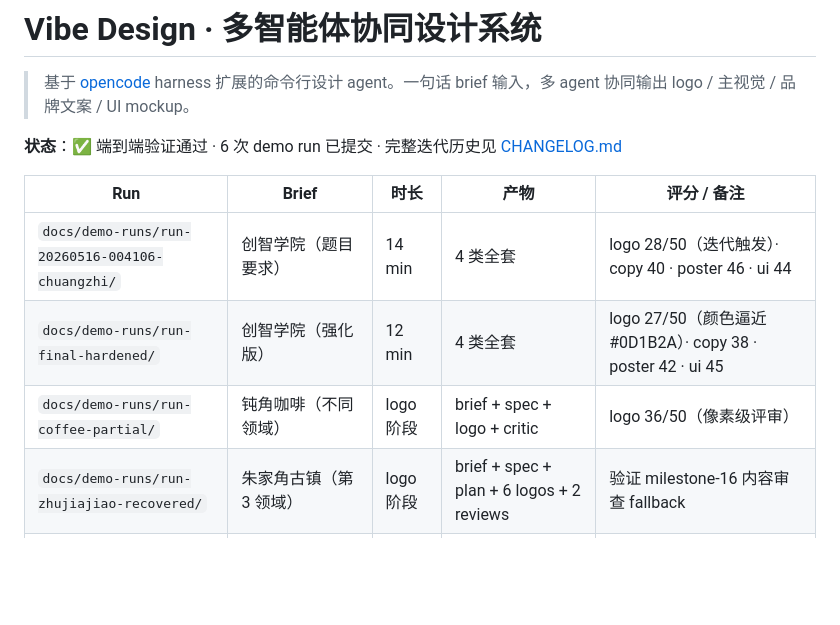
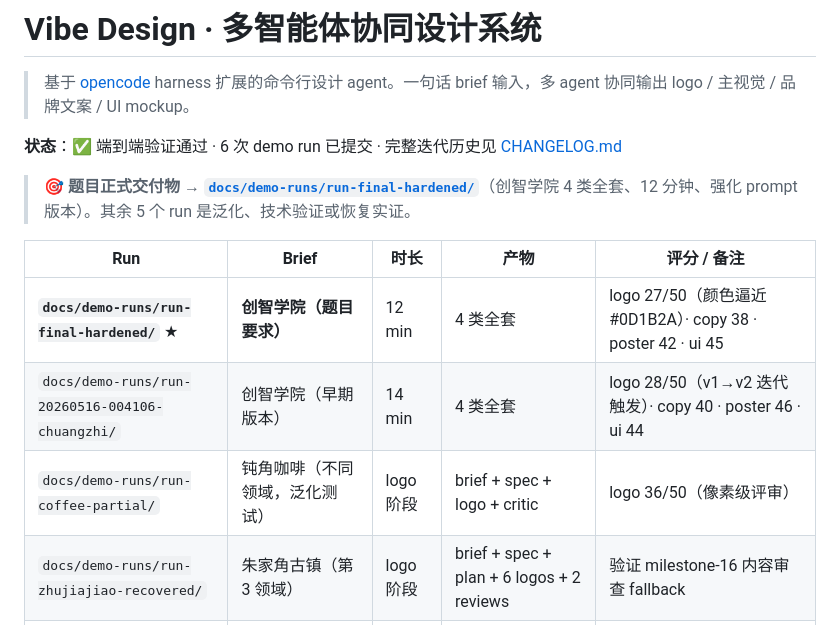
Before and after one commit to recynie/SII-vibe-designer, a Markdown page: README.md, the part around the change. Rendered like a GitHub page; blank space fills up the shorter version.

Commit message:
milestone-40: README marks run-final-hardened as 题目正式交付物
Reorder + highlight: defense reader/teacher should look at
run-final-hardened first (the official answer to '请为创智学院做品牌
设计'). Other 5 runs are clearly labeled as their actual purpose
(generalization tests, tech verifications, recovery evidence).

Avoids the natural mistake of starting with run-20260516-... because
it's first alphabetically.

```diff
--- a/README.md
+++ b/README.md
@@ -4,11 +4,13 @@
 
 **状态**：✅ 端到端验证通过 · 6 次 demo run 已提交 · 完整迭代历史见 [CHANGELOG.md](./CHANGELOG.md)
 
+> 🎯 **题目正式交付物 → [`docs/demo-runs/run-final-hardened/`](./docs/demo-runs/run-final-hardened/)**（创智学院 4 类全套、12 分钟、强化 prompt 版本）。其余 5 个 run 是泛化、技术验证或恢复实证。
+
 | Run | Brief | 时长 | 产物 | 评分 / 备注 |
 |---|---|---|---|---|
-| `docs/demo-runs/run-20260516-004106-chuangzhi/` | 创智学院（题目要求） | 14 min | 4 类全套 | logo 28/50（迭代触发）· copy 40 · poster 46 · ui 44 |
-| `docs/demo-runs/run-final-hardened/` | 创智学院（强化版） | 12 min | 4 类全套 | logo 27/50（颜色逼近 #0D1B2A）· copy 38 · poster 42 · ui 45 |
-| `docs/demo-runs/run-coffee-partial/` | 钝角咖啡（不同领域） | logo 阶段 | brief + spec + logo + critic | logo 36/50（像素级评审） |
+| **`docs/demo-runs/run-final-hardened/`** ★ | **创智学院（题目要求）** | 12 min | 4 类全套 | logo 27/50（颜色逼近 #0D1B2A）· copy 38 · poster 42 · ui 45 |
+| `docs/demo-runs/run-20260516-004106-chuangzhi/` | 创智学院（早期版本） | 14 min | 4 类全套 | logo 28/50（v1→v2 迭代触发）· copy 40 · poster 46 · ui 44 |
+| `docs/demo-runs/run-coffee-partial/` | 钝角咖啡（不同领域，泛化测试） | logo 阶段 | brief + spec + logo + critic | logo 36/50（像素级评审） |
 | `docs/demo-runs/run-zhujiajiao-recovered/` | 朱家角古镇（第 3 领域） | logo 阶段 | brief + spec + plan + 6 logos + 2 reviews | 验证 milestone-16 内容审查 fallback |
 | `docs/demo-runs/run-gpt-image-2-evidence/` | hex 色值复现实证 | 单次 | gpt-image-2 单图 + 直方图分析 | 实测 #000A2E 接近目标 #0D1B2A，验证生产后端 |
 | `docs/demo-runs/run-solenne-gpt-image-2/` | Solenne 香水（gpt-image-2 后端） | logo 阶段 | brief + spec + plan + logo + critic | 32/50 · 第一次完整 e2e 跑生产后端，证明双后端架构透明性 |
```
